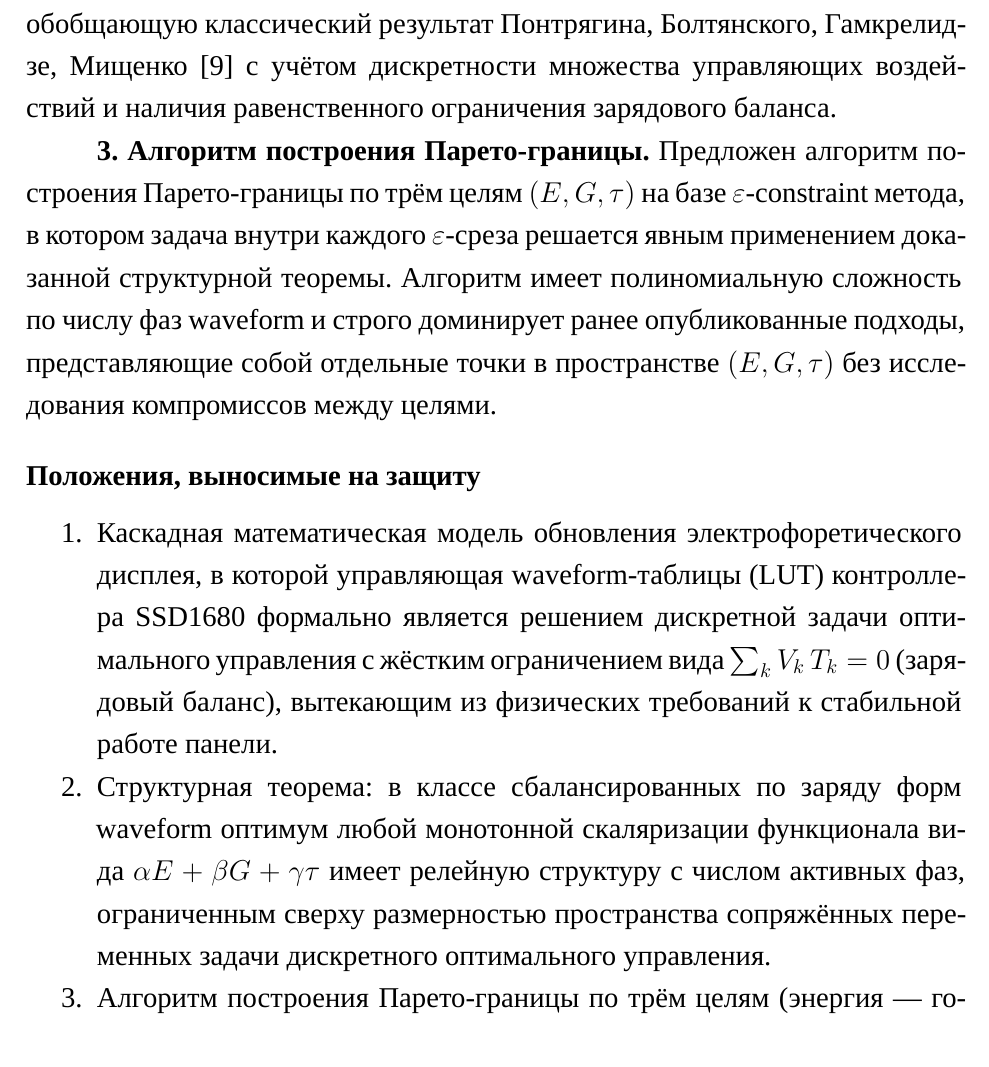
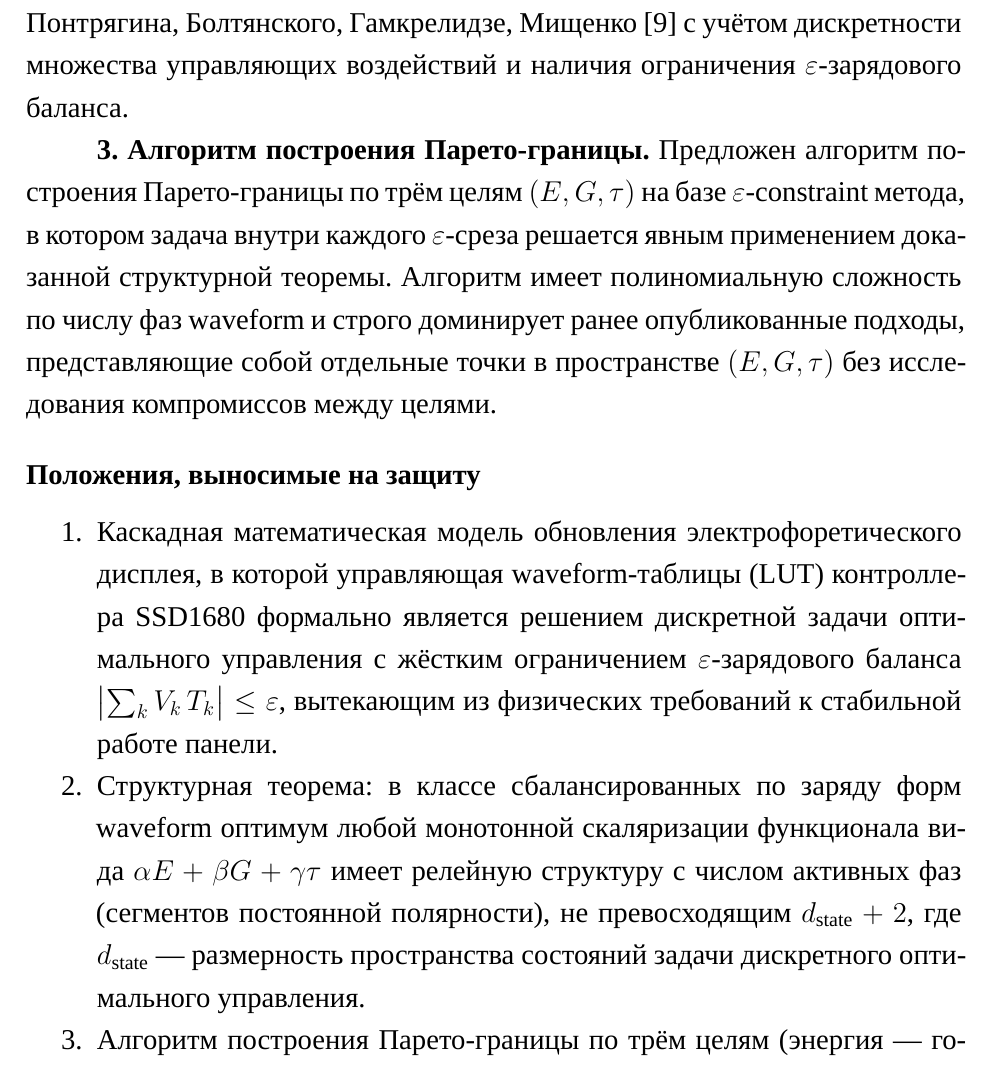
Before and after one commit to VIA-s-acc/MAGCOURSEWORK, a LaTeX thesis (tex/thesis.tex, which reads tex/chapters/01_introduction.tex): part of page 8 of 84, cut so that both start at the same text. Compiled offline with XeLaTeX; a missing font is replaced by an installed copy or a similar font.

Commit message:
fix(thesis): согласование введения с ε-релаксацией + единое имя Kang (цикл 5)
Сквозная проверка введения/обзора/заключения выявила рассинхрон введения
с финальной постановкой:
- Введение утверждало строгий баланс «Σ V·T = 0» и «равенственное
  ограничение» — исправлено на ε-зарядовый баланс |Σ V·T| ≤ ε (как в гл.4).
- Оценка числа фаз во введении: было «ограничено размерностью сопряжённого
  пространства» (неточно) → «не превосходит d_state+2» (как в Теореме 4.1),
  с уточнением «сегменты постоянной полярности».
- «Kang и Zhao» → «Kang и соавторов» во всех 4 местах (ч.2, ч.4) для
  единообразия (у статьи 6 авторов).

Заключение (ч.8) — числовых/теоретических claim нет, проверено чисто.
PDF 84 стр, 0 битых ссылок.

```diff
--- a/tex/chapters/01_introduction.tex
+++ b/tex/chapters/01_introduction.tex
@@ -138,7 +139,7 @@ waveform доказана теорема о структуре оптималь
 Paruchuri~и~Chatterjee~\cite{paruchuri2019_discrete_pmp}, обобщающую
 классический результат Понтрягина, Болтянского, Гамкрелидзе, Мищенко
 \cite{pontryagin1983_optimal_processes} с учётом дискретности множества
-управляющих воздействий и наличия равенственного ограничения зарядового
+управляющих воздействий и наличия ограничения $\varepsilon$-зарядового
 баланса.
 
 \textbf{3.~Алгоритм построения Парето-границы.} Предложен алгоритм
@@ -157,15 +158,17 @@ $\varepsilon$-среза решается явным применением до
     \item Каскадная математическая модель обновления электрофоретического
     дисплея, в которой управляющая waveform-таблицы (LUT) контроллера~SSD1680
     формально является решением дискретной задачи оптимального управления с
-    жёстким ограничением вида $\sum_k V_k\, T_k = 0$ (зарядовый баланс),
-    вытекающим из физических требований к стабильной работе панели.
+    жёстким ограничением $\varepsilon$-зарядового баланса
+    $\bigl|\sum_k V_k\, T_k\bigr| \le \varepsilon$, вытекающим из физических
+    требований к стабильной работе панели.
 
     \item Структурная теорема: в классе сбалансированных по заряду форм
     waveform оптимум
     любой монотонной скаляризации функционала вида
     $\alpha E + \beta G + \gamma \tau$ имеет релейную структуру с числом
-    активных фаз, ограниченным сверху размерностью пространства сопряжённых
-    переменных задачи дискретного оптимального управления.
+    активных фаз (сегментов постоянной полярности), не превосходящим
+    $d_{\mathrm{state}} + 2$, где $d_{\mathrm{state}}$~--- размерность
+    пространства состояний задачи дискретного оптимального управления.
 
     \item Алгоритм построения Парето-границы по трём целям
     (энергия~--- гостинг~--- латентность) на базе $\varepsilon$-constraint
```
Also changed, not shown: tex/chapters/02_review.tex (+2 -2 lines), tex/chapters/01_introduction.tex (9 more changed lines).
